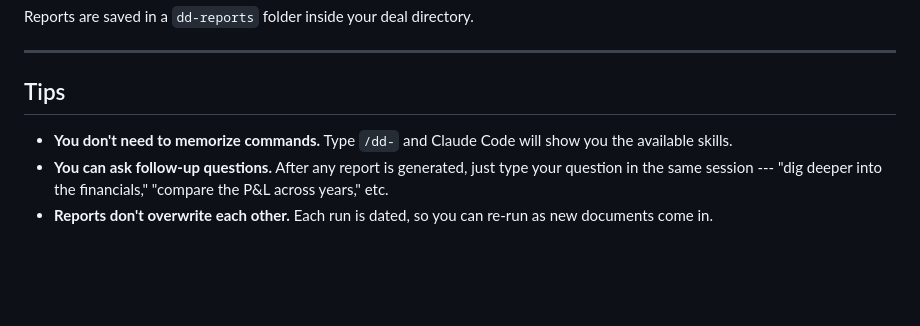
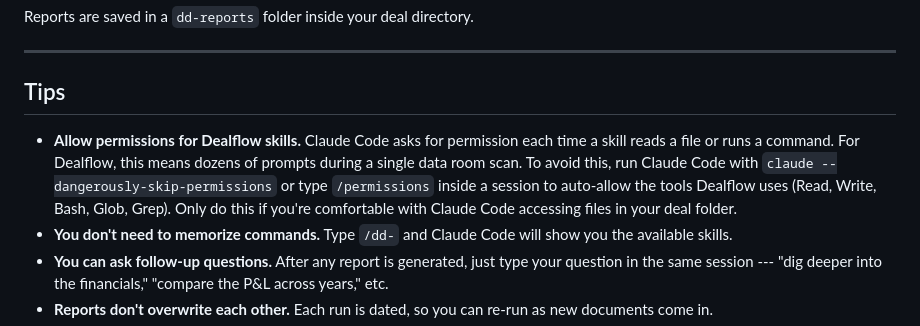
Before and after one commit to bwadecodes/dealflow, a Markdown page: docs/cli-quickstart.md, the part around the change. Rendered like a GitHub page; blank space fills up the shorter version.

```diff
--- a/docs/cli-quickstart.md
+++ b/docs/cli-quickstart.md
@@ -142,6 +142,7 @@ Reports are saved in a `dd-reports` folder inside your deal directory.
 
 ## Tips
 
+- **Allow permissions for Dealflow skills.** Claude Code asks for permission each time a skill reads a file or runs a command. For Dealflow, this means dozens of prompts during a single data room scan. To avoid this, run Claude Code with `claude --dangerously-skip-permissions` or type `/permissions` inside a session to auto-allow the tools Dealflow uses (Read, Write, Bash, Glob, Grep). Only do this if you're comfortable with Claude Code accessing files in your deal folder.
 - **You don't need to memorize commands.** Type `/dd-` and Claude Code will show you the available skills.
 - **You can ask follow-up questions.** After any report is generated, just type your question in the same session --- "dig deeper into the financials," "compare the P&L across years," etc.
 - **Reports don't overwrite each other.** Each run is dated, so you can re-run as new documents come in.
```
Also changed, not shown: README.md (+1 -1 lines), SKILL.md (+1 -1 lines).
